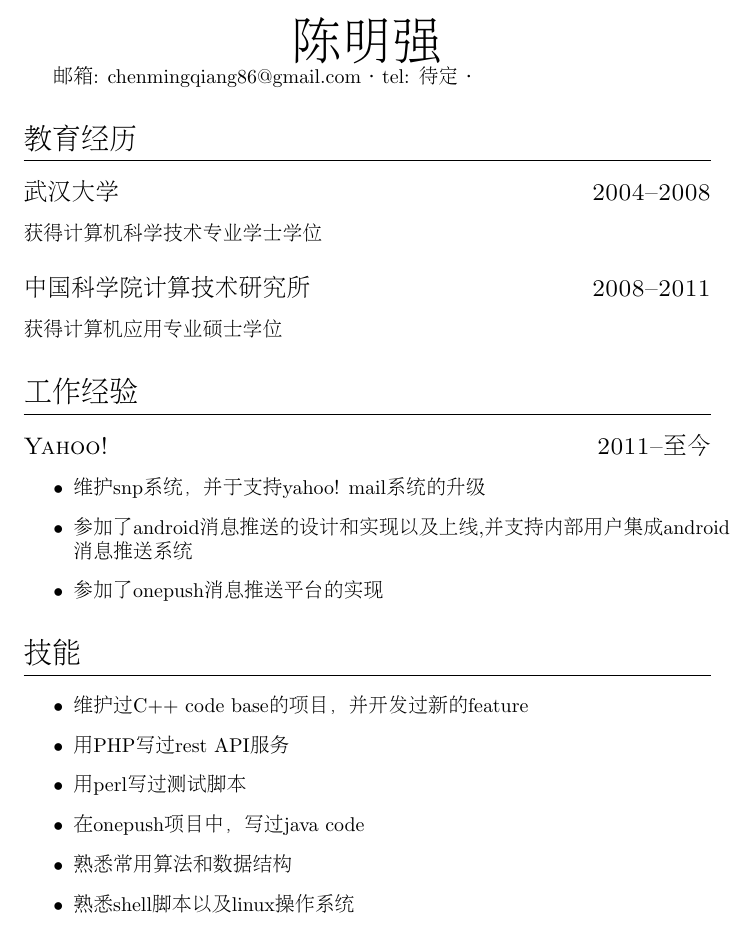
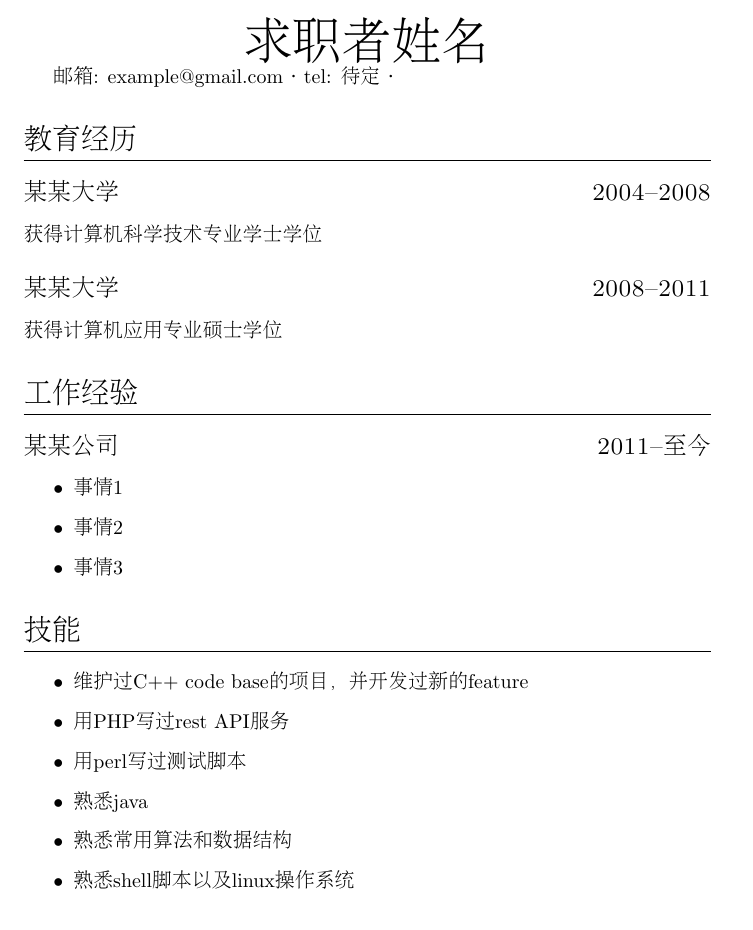
Before and after one commit to chenmingqiang/resume, a LaTeX CV (resume.tex): part of the page, cut at the place of the change. Compiled offline with pdfLaTeX.

Commit message:
delete the personal information because it's just a template

```diff
--- a/resume.tex
+++ b/resume.tex
@@ -2,27 +2,27 @@
 
 \begin{document}
 \begin{CJK}{UTF8}{gbsn}
-\name{陈明强}
-\contact{邮箱: chenmingqiang86@gmail.com}{tel: 待定}
+\name{求职者姓名}
+\contact{邮箱: example@gmail.com}{tel: 待定}
 \section{教育经历}
-\datedsubsection{武汉大学}{2004--2008}
+\datedsubsection{某某大学}{2004--2008}
 获得计算机科学技术专业学士学位
-\datedsubsection{中国科学院计算技术研究所}{2008--2011}
+\datedsubsection{某某大学}{2008--2011}
 获得计算机应用专业硕士学位
 
 \section{工作经验}
-\datedsubsection{Yahoo!}{2011--至今}
+\datedsubsection{某某公司}{2011--至今}
 \workitems
-{维护snp系统，并于支持yahoo! mail系统的升级}
-{参加了android消息推送的设计和实现以及上线,并支持内部用户集成android 消息推送系统}
-{参加了onepush消息推送平台的实现}
+{事情1}
+{事情2}
+{事情3}
 
 \section{技能}
 \begin{itemize}
 \item 维护过C++ code base的项目，并开发过新的feature
 \item 用PHP写过rest API服务
 \item 用perl写过测试脚本
-\item 在onepush项目中，写过java code
+\item 熟悉java
 \item 熟悉常用算法和数据结构
 \item 熟悉shell脚本以及linux操作系统
 \item 熟悉敏捷开发流程
```
Also changed, not shown: 1 other file.
